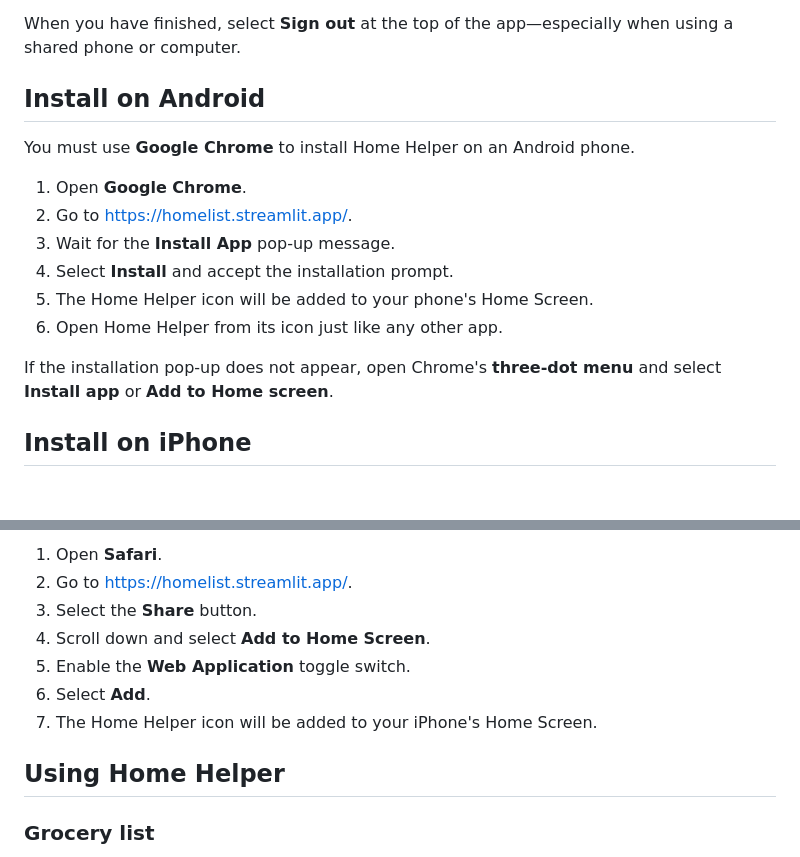
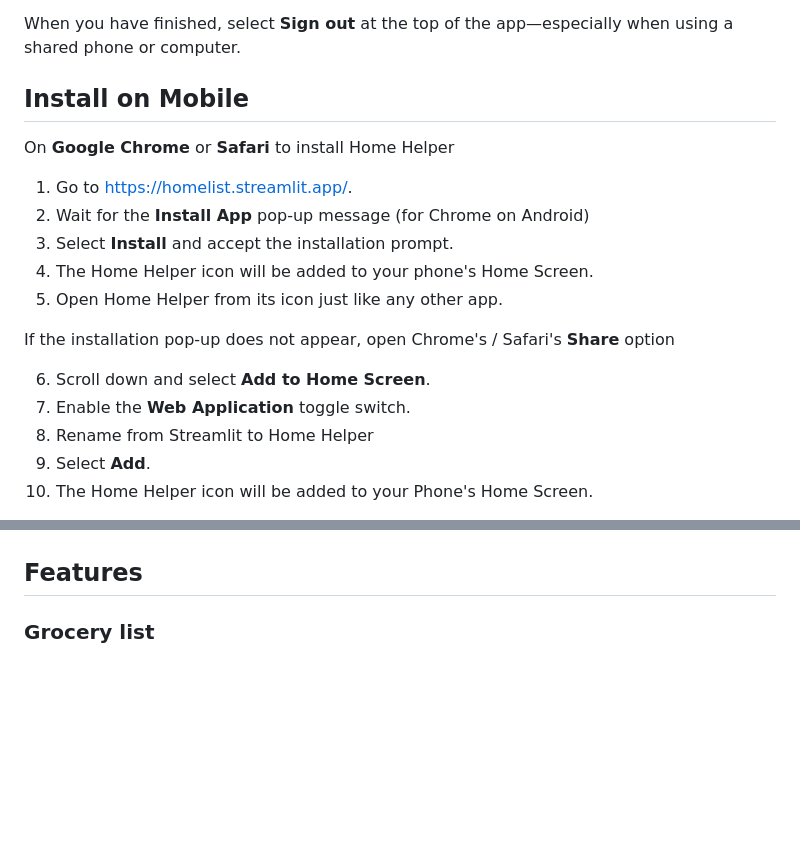
Before and after one commit to HashimsGitHub/home-helper, a Markdown page: README.md, 2 parts joined by grey strips. Drawn GitHub-style; blank space fills up the shorter version.

Commit message:
Revise mobile installation instructions in README
Updated installation instructions for Android and iPhone, including steps for adding Home Helper to mobile devices. Changed section titles and improved clarity.

```diff
--- a/README.md
+++ b/README.md
@@ -41,19 +41,21 @@ stored centrally and shared across those devices.
 When you have finished, select **Sign out** at the top of the app—especially
 when using a shared phone or computer.
 
-## Install on Android
+## Install on Mobile
 
-You must use **Google Chrome** to install Home Helper on an Android phone.
+On **Google Chrome** or **Safari** to install Home Helper
 
-1. Open **Google Chrome**.
-2. Go to [https://homelist.streamlit.app/](https://homelist.streamlit.app/).
-3. Wait for the **Install App** pop-up message.
-4. Select **Install** and accept the installation prompt.
-5. The Home Helper icon will be added to your phone's Home Screen.
-6. Open Home Helper from its icon just like any other app.
+1. Go to [https://homelist.streamlit.app/](https://homelist.streamlit.app/).
+2. Wait for the **Install App** pop-up message (for Chrome on Android)
+3. Select **Install** and accept the installation prompt.
+4. The Home Helper icon will be added to your phone's Home Screen.
+5. Open Home Helper from its icon just like any other app.
 
-If the installation pop-up does not appear, open Chrome's **three-dot menu**
-and select **Install app** or **Add to Home screen**.
+If the installation pop-up does not appear, open Chrome's / Safari's **Share** option
 
-## Install on iPhone
+6. Scroll down and select **Add to Home Screen**.
+6. Enable the **Web Application** toggle switch.
+7. Rename from Streamlit to Home Helper
+8. Select **Add**.
+7. The Home Helper icon will be added to your Phone's Home Screen.
 
@@ -61,13 +66,6 @@ You must use **Safari** to add Home Helper to an iPhone.
 
-1. Open **Safari**.
-2. Go to [https://homelist.streamlit.app/](https://homelist.streamlit.app/).
-3. Select the **Share** button.
-4. Scroll down and select **Add to Home Screen**.
-5. Enable the **Web Application** toggle switch.
-6. Select **Add**.
-7. The Home Helper icon will be added to your iPhone's Home Screen.
 
-## Using Home Helper
+## Features
 
 ### Grocery list
 
```
Also changed, not shown: other parts of README.md (+4 -1 lines).
